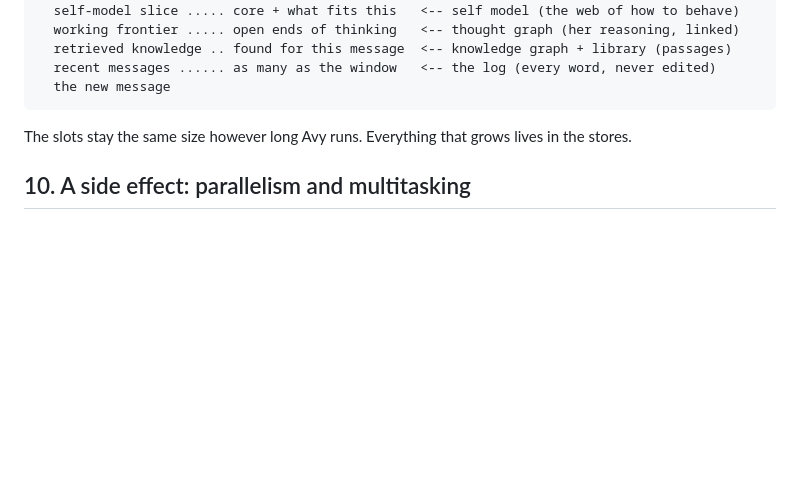
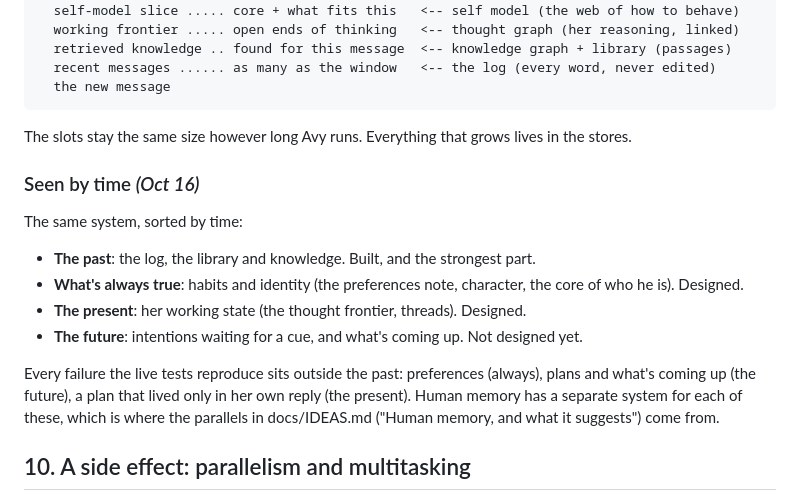
Before and after one commit to cybercryptixcoder/Avy, a Markdown page: VISION.md, the part around the change. Drawn GitHub-style; blank space fills up the shorter version.

```diff
--- a/VISION.md
+++ b/VISION.md
@@ -255,6 +255,20 @@ ACTIVE MEMORY (fixed slots, every turn)          PASSIVE MEMORY (stores: searche
 
 The slots stay the same size however long Avy runs. Everything that grows lives in the stores.
 
+### Seen by time *(Oct 16)*
+
+The same system, sorted by time:
+- **The past**: the log, the library and knowledge. Built, and the strongest part.
+- **What's always true**: habits and identity (the preferences note, character, the core of who he is).
+  Designed.
+- **The present**: her working state (the thought frontier, threads). Designed.
+- **The future**: intentions waiting for a cue, and what's coming up. Not designed yet.
+
+Every failure the live tests reproduce sits outside the past: preferences (always), plans and what's coming
+up (the future), a plan that lived only in her own reply (the present). Human memory has a separate system
+for each of these, which is where the parallels in docs/IDEAS.md ("Human memory, and what it suggests") come
+from.
+
 ## 10. A side effect: parallelism and multitasking
 
 Because every message starts like a new conversation, Avy doesn't depend on one trail of context. When a
```
Also changed, not shown: docs/IDEAS.md (+31 -0 lines).
